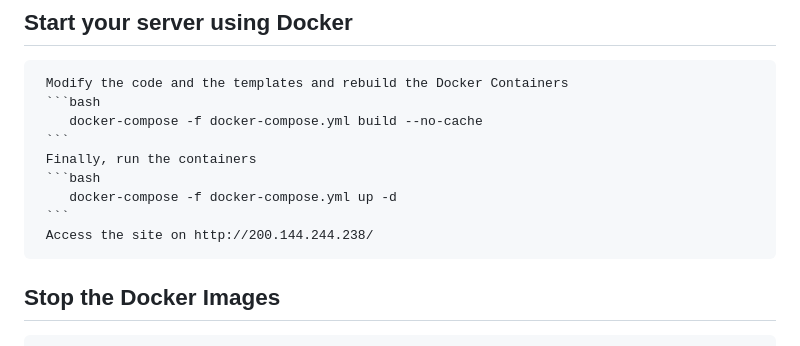
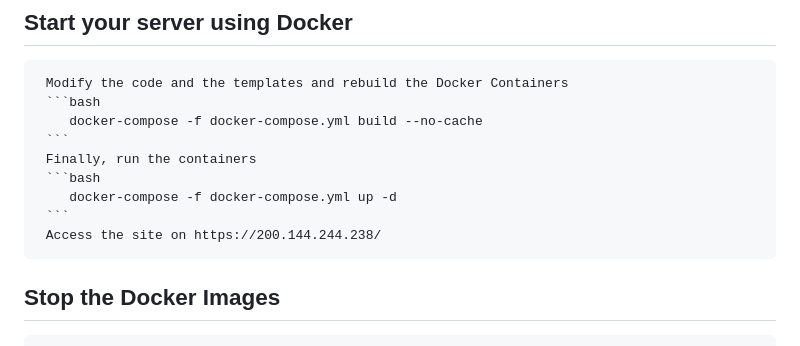
Before and after one commit to hansbecc/geocem2, a Markdown page: README.md, the part around one of its changes. Rendered like a GitHub page.

````diff
--- a/README.md
+++ b/README.md
@@ -236,7 +236,7 @@ To setup your project follow these instructions:
      ```bash
         docker-compose -f docker-compose.yml up -d
      ```
-     Access the site on http://200.144.244.238/
+     Access the site on https://200.144.244.238/
 
 ## Stop the Docker Images
      ```bash
````
Also changed, not shown: other parts of README.md (+1 -1 lines).
